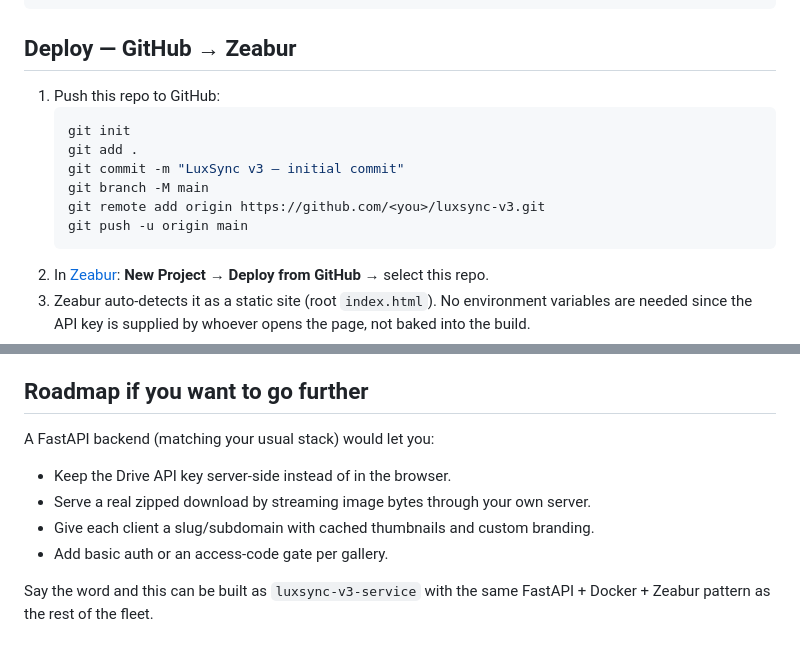
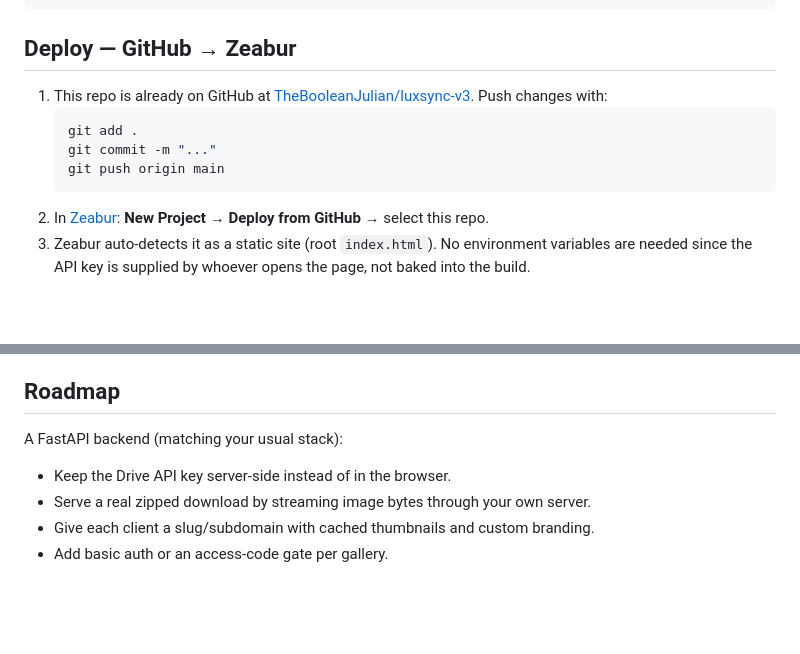
Before and after one commit to TheBooleanJulian/luxsync-v3, a Markdown page: README.md, 2 parts joined by grey strips. GitHub-like rendering; blank space fills up the shorter version.

Commit message:
Update README deploy instructions and trim roadmap section
Repo is already on GitHub, so drop the git-init bootstrap steps in favor of a simple push reminder.

Co-Authored-By: Claude Sonnet 5 <noreply@anthropic.com>

````diff
--- a/README.md
+++ b/README.md
@@ -35,14 +35,13 @@ python3 -m http.server 8080
 
 ## Deploy — GitHub → Zeabur
 
-1. Push this repo to GitHub:
+1. This repo is already on GitHub at
+   [TheBooleanJulian/luxsync-v3](https://github.com/TheBooleanJulian/luxsync-v3). Push changes
+   with:
    ```bash
-   git init
    git add .
-   git commit -m "LuxSync v3 — initial commit"
-   git branch -M main
-   git remote add origin https://github.com/<you>/luxsync-v3.git
-   git push -u origin main
+   git commit -m "..."
+   git push origin main
    ```
 2. In [Zeabur](https://zeabur.com): **New Project → Deploy from GitHub** → select this repo.
 3. Zeabur auto-detects it as a static site (root `index.html`). No environment variables are
@@ -69,13 +68,10 @@ for a staging preview if you want to test layout changes before clients see them
 - **No caching.** Every visit re-queries the Drive API live. Fine for typical gallery sizes;
   for very large folders (1000+ files) initial load will take a few seconds longer.
 
-## Roadmap if you want to go further
+## Roadmap
 
-A FastAPI backend (matching your usual stack) would let you:
+A FastAPI backend (matching your usual stack):
 - Keep the Drive API key server-side instead of in the browser.
 - Serve a real zipped download by streaming image bytes through your own server.
 - Give each client a slug/subdomain with cached thumbnails and custom branding.
 - Add basic auth or an access-code gate per gallery.
-
-Say the word and this can be built as `luxsync-v3-service` with the same
-FastAPI + Docker + Zeabur pattern as the rest of the fleet.
````
